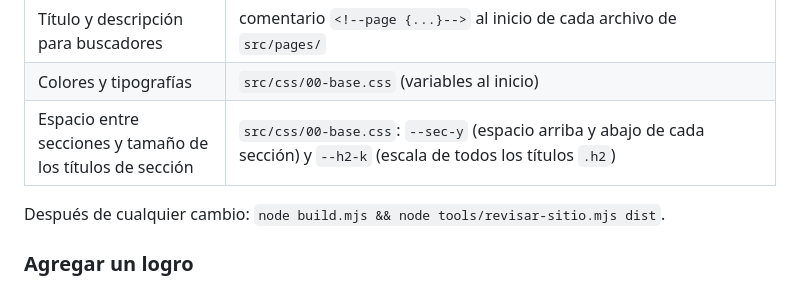
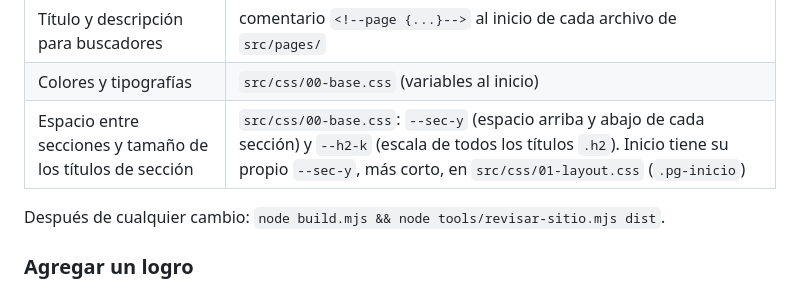
Before and after one commit to TonyRuizG/dojo-kokoro-web, a Markdown page: README.md, the part around the change. Drawn GitHub-style.

```diff
--- a/README.md
+++ b/README.md
@@ -140,7 +140,7 @@ Cuando compres el dominio (previsto: `dojokokorocr.com`, **aún no configurado**
 | Fotos de la galería | `src/data/galeria.json` y `src/assets/img/galeria/` |
 | Título y descripción para buscadores | comentario `<!--page {...}-->` al inicio de cada archivo de `src/pages/` |
 | Colores y tipografías | `src/css/00-base.css` (variables al inicio) |
-| Espacio entre secciones y tamaño de los títulos de sección | `src/css/00-base.css`: `--sec-y` (espacio arriba y abajo de cada sección) y `--h2-k` (escala de todos los títulos `.h2`) |
+| Espacio entre secciones y tamaño de los títulos de sección | `src/css/00-base.css`: `--sec-y` (espacio arriba y abajo de cada sección) y `--h2-k` (escala de todos los títulos `.h2`). Inicio tiene su propio `--sec-y`, más corto, en `src/css/01-layout.css` (`.pg-inicio`) |
 
 Después de cualquier cambio: `node build.mjs && node tools/revisar-sitio.mjs dist`.
 
```
Also changed, not shown: CLAUDE.md (+1 -1 lines), docs/CAMBIOS.md (+11 -9 lines).
